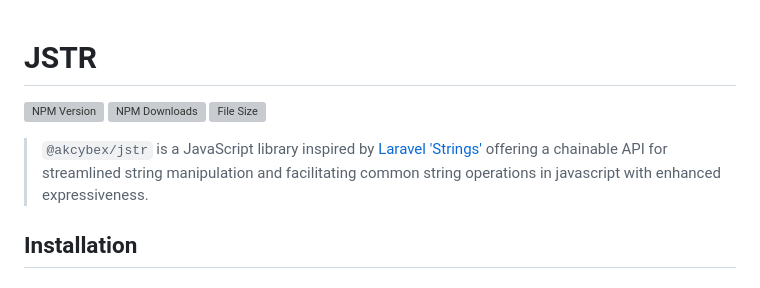
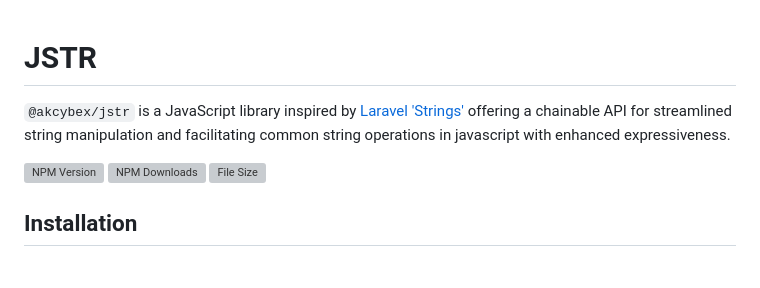
Before and after one commit to akcybex/jstr, a Markdown page: Readme.md, the part around the change. GitHub-like rendering; grey boxes are pictures that could not be loaded.

Commit message:
fix: Update Readme.md
Signed-off-by: Rana Tayyab <57855073+mtt786@users.noreply.github.com>

```diff
--- a/Readme.md
+++ b/Readme.md
@@ -1,12 +1,9 @@
 # JSTR
+`@akcybex/jstr` is a JavaScript library inspired by [Laravel 'Strings'](https://laravel.com/docs/10.x/strings) offering a chainable API for streamlined string manipulation and facilitating common string operations in javascript with enhanced expressiveness.
 
 [![NPM Version](https://img.shields.io/npm/v/@akcybex/jstr.svg)](https://www.npmjs.com/package/@akcybex/jstr)
 [![NPM Downloads](https://img.shields.io/npm/dm/@akcybex/jstr.svg)](https://www.npmjs.com/package/@akcybex/jstr)
 [![File Size](https://img.shields.io/github/size/akcybex/jstr/dist/jstr.es.js)](https://github.com/akcybex/jstr)
-
-> `@akcybex/jstr` is a JavaScript library inspired
-> by [Laravel 'Strings'](https://laravel.com/docs/10.x/strings) offering a chainable API for
-> streamlined string manipulation and facilitating common string operations in javascript with enhanced expressiveness.
 
 ## Installation
 
```
